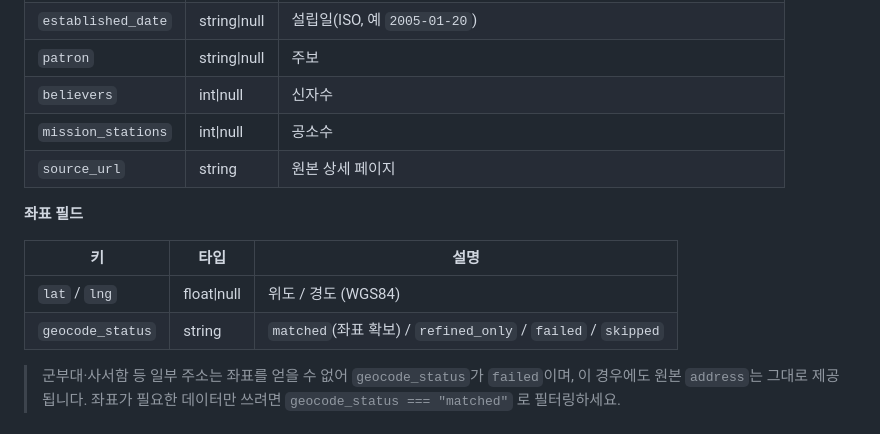
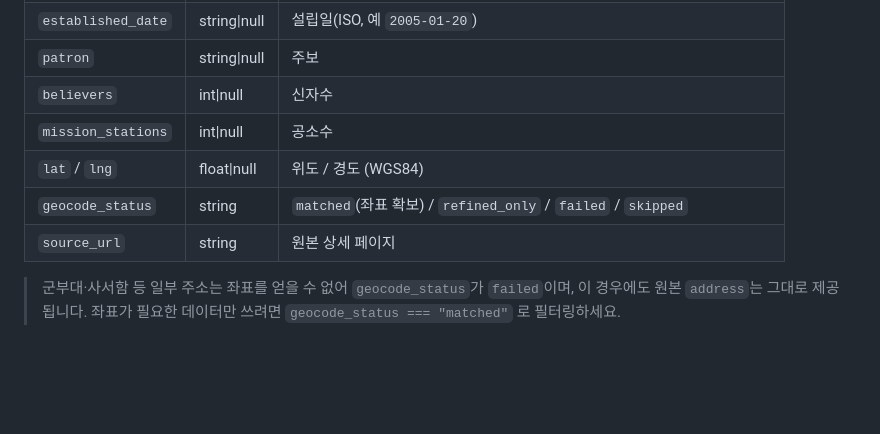
Before and after one commit to trubard/korea-catholic-parishes, a Markdown page: README.md, the part around the change. Rendered like a GitHub page; blank space fills up the shorter version.

Commit message:
docs: 좌표 필드를 성당 객체 필드 표에 통합
Co-Authored-By: Claude Opus 4.8 (1M context) <noreply@anthropic.com>

```diff
--- a/README.md
+++ b/README.md
@@ -67,14 +67,9 @@ churches = requests.get(url).json()["churches"]
 | `patron` | string\|null | 주보 |
 | `believers` | int\|null | 신자수 |
 | `mission_stations` | int\|null | 공소수 |
-| `source_url` | string | 원본 상세 페이지 |
-
-**좌표 필드**
-
-| 키 | 타입 | 설명 |
-|----|------|------|
 | `lat` / `lng` | float\|null | 위도 / 경도 (WGS84) |
 | `geocode_status` | string | `matched`(좌표 확보) / `refined_only` / `failed` / `skipped` |
+| `source_url` | string | 원본 상세 페이지 |
 
 > 군부대·사서함 등 일부 주소는 좌표를 얻을 수 없어 `geocode_status`가 `failed`이며,
 > 이 경우에도 원본 `address`는 그대로 제공됩니다.
```
